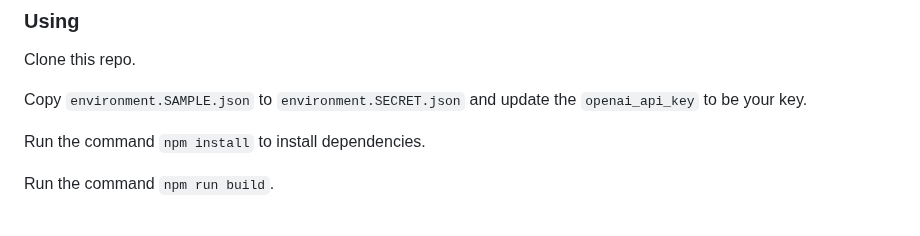
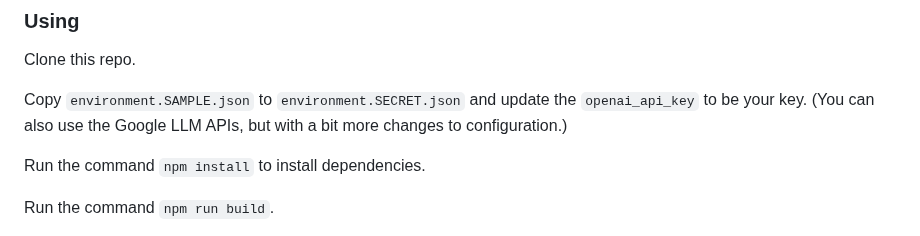
Before and after one commit to jkomoros/prompt-garden, a Markdown page: README.md, the part around the change. GitHub-like rendering.

Commit message:
Document in README that Google LLMs are supported.
Part of #5.

```diff
--- a/README.md
+++ b/README.md
@@ -21,7 +21,7 @@ Another design goal is a system that can be described fully declaratively, so th
 
 Clone this repo.
 
-Copy `environment.SAMPLE.json` to `environment.SECRET.json` and update the `openai_api_key` to be your key.
+Copy `environment.SAMPLE.json` to `environment.SECRET.json` and update the `openai_api_key` to be your key. (You can also use the Google LLM APIs, but with a bit more changes to configuration.)
 
 Run the command `npm install` to install dependencies.
 
```
